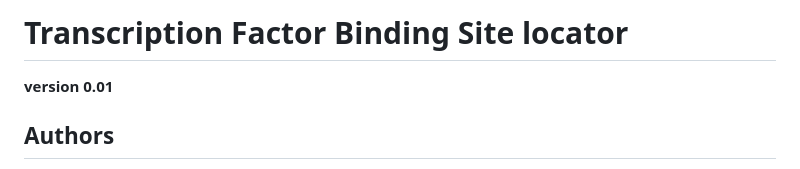
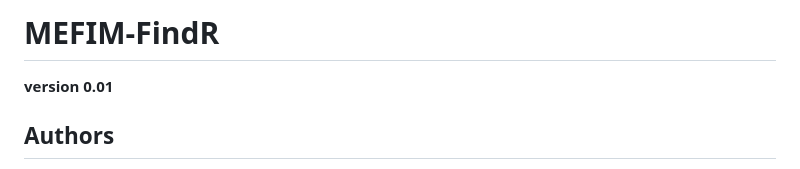
Before and after one commit to RCvanDam/Bio-Toolbox, a Markdown page: README.md, the part around the change. Drawn GitHub-style.

Commit message:
Update README.md
updated readme with new toolname

```diff
--- a/README.md
+++ b/README.md
@@ -1,4 +1,4 @@
-# **Transcription Factor Binding Site locator** #
+# **MEFIM-FindR** #
 **version 0.01**
 ## **Authors** ##
 <p>
```
